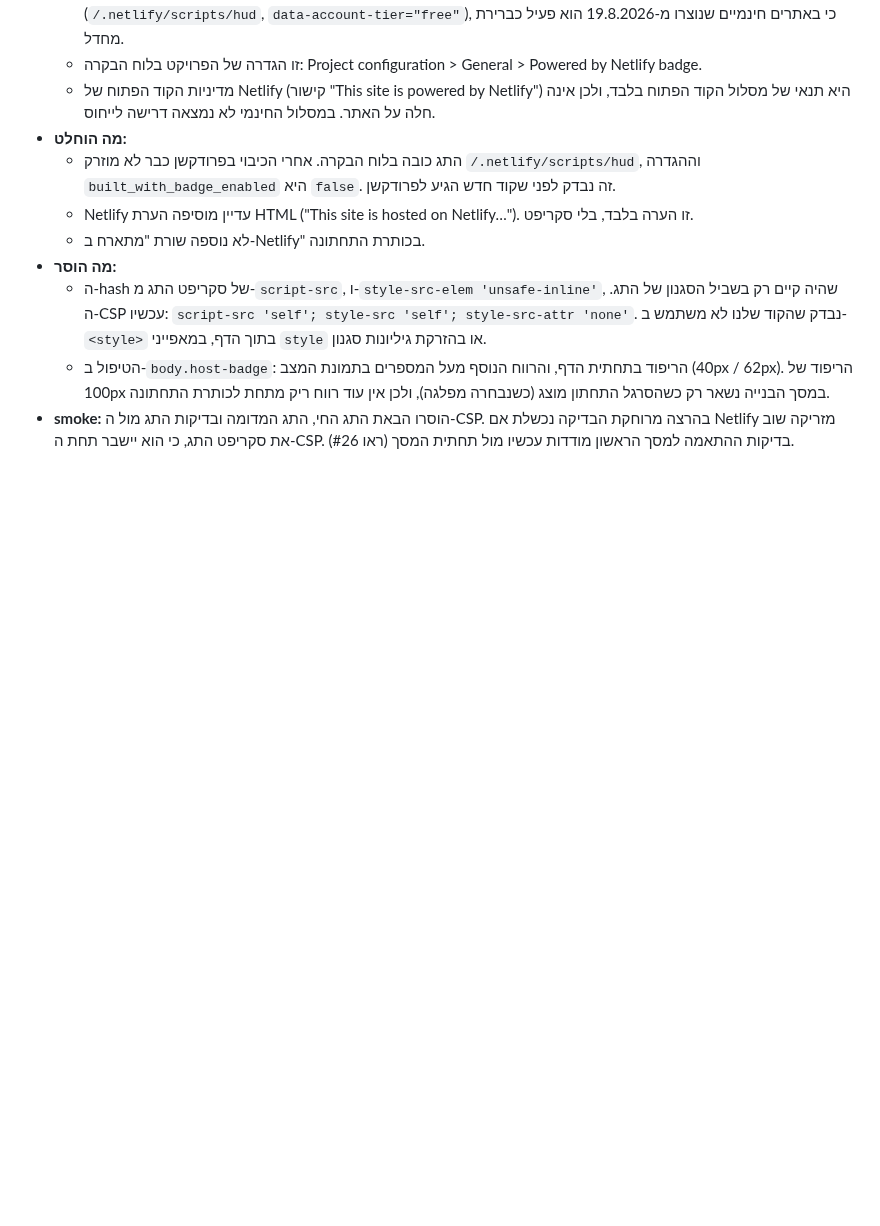
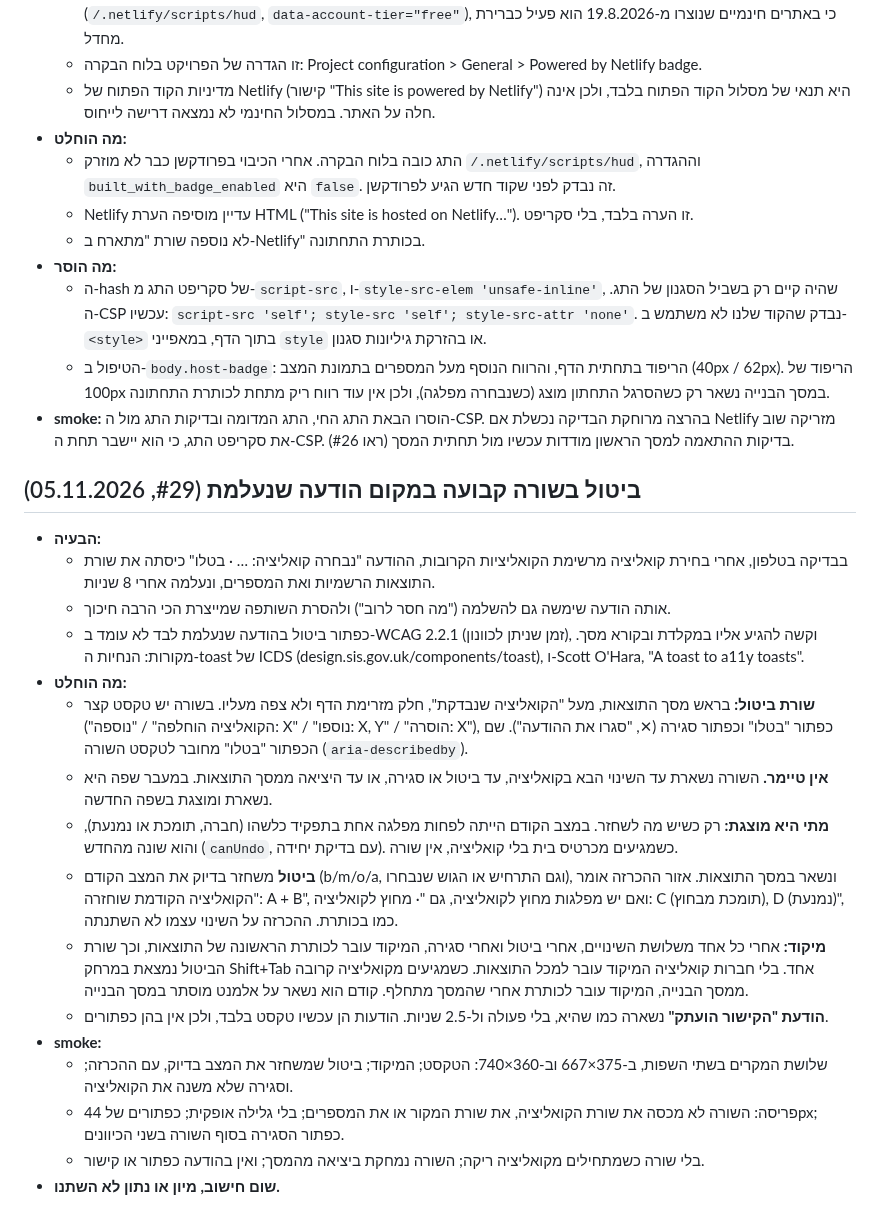
Before and after one commit to Lioo7/mi-im-mi, a Markdown page: docs/research/decisions.md, the part around the change. GitHub-like rendering; blank space fills up the shorter version.

Commit message:
docs: log the inline undo line, refs #29
Co-Authored-By: Claude Opus 5.5 <noreply@anthropic.com>

```diff
--- a/docs/research/decisions.md
+++ b/docs/research/decisions.md
@@ -462,3 +462,21 @@
   - ה-hash של סקריפט התג מ-`script-src`, ו-`style-src-elem 'unsafe-inline'`, שהיה קיים רק בשביל הסגנון של התג. ה-CSP עכשיו: `script-src 'self'; style-src 'self'; style-src-attr 'none'`. נבדק שהקוד שלנו לא משתמש ב-`<style>` בתוך הדף, במאפייני `style` או בהזרקת גיליונות סגנון.
   - הטיפול ב-`body.host-badge`: הריפוד בתחתית הדף, והרווח הנוסף מעל המספרים בתמונת המצב (40px / 62px). הריפוד של 100px במסך הבנייה נשאר רק כשהסרגל התחתון מוצג (כשנבחרה מפלגה), ולכן אין עוד רווח ריק מתחת לכותרת התחתונה.
 - **smoke:** הוסרו הבאת התג החי, התג המדומה ובדיקות התג מול ה-CSP. בהרצה מרוחקת הבדיקה נכשלת אם Netlify מזריקה שוב את סקריפט התג, כי הוא יישבר תחת ה-CSP. בדיקות ההתאמה למסך הראשון מודדות עכשיו מול תחתית המסך (ראו #26).
+
+## ביטול בשורה קבועה במקום הודעה שנעלמת (#29, 05.11.2026)
+- **הבעיה:**
+  - בבדיקה בטלפון, אחרי בחירת קואליציה מרשימת הקואליציות הקרובות, ההודעה "נבחרה קואליציה: … · בטלו" כיסתה את שורת התוצאות הרשמיות ואת המספרים, ונעלמה אחרי 8 שניות.
+  - אותה הודעה שימשה גם להשלמה ("מה חסר לרוב") ולהסרת השותפה שמייצרת הכי הרבה חיכוך.
+  - כפתור ביטול בהודעה שנעלמת לבד לא עומד ב-WCAG 2.2.1 (זמן שניתן לכוונון), וקשה להגיע אליו במקלדת ובקורא מסך. מקורות: הנחיות ה-toast של ICDS (design.sis.gov.uk/components/toast), ו-Scott O'Hara, "A toast to a11y toasts".
+- **מה הוחלט:**
+  - **שורת ביטול:** בראש מסך התוצאות, מעל "הקואליציה שנבדקת", חלק מזרימת הדף ולא צפה מעליו. בשורה יש טקסט קצר ("הקואליציה הוחלפה" / "נוספה: X" / "נוספו: X, Y" / "הוסרה: X"), כפתור "בטלו" וכפתור סגירה (✕, "סגרו את ההודעה"). שם הכפתור "בטלו" מחובר לטקסט השורה (`aria-describedby`).
+  - **אין טיימר.** השורה נשארת עד השינוי הבא בקואליציה, עד ביטול או סגירה, או עד היציאה ממסך התוצאות. במעבר שפה היא נשארת ומוצגת בשפה החדשה.
+  - **מתי היא מוצגת:** רק כשיש מה לשחזר. במצב הקודם הייתה לפחות מפלגה אחת בתפקיד כלשהו (חברה, תומכת או נמנעת), והוא שונה מהחדש (`canUndo`, עם בדיקת יחידה). כשמגיעים מכרטיס בית בלי קואליציה, אין שורה.
+  - **ביטול** משחזר בדיוק את המצב הקודם (b/m/o/a, וגם התרחיש או הגוש שנבחרו), ונשאר במסך התוצאות. אזור ההכרזה אומר "הקואליציה הקודמת שוחזרה: A + B", ואם יש מפלגות מחוץ לקואליציה, גם "· מחוץ לקואליציה: C (תומכת מבחוץ), D (נמנעת)", כמו בכותרת. ההכרזה על השינוי עצמו לא השתנתה.
+  - **מיקוד:** אחרי כל אחד משלושת השינויים, אחרי ביטול ואחרי סגירה, המיקוד עובר לכותרת הראשונה של התוצאות, וכך שורת הביטול נמצאת במרחק Shift+Tab אחד. בלי חברות קואליציה המיקוד עובר למכל התוצאות. כשמגיעים מקואליציה קרובה ממסך הבנייה, המיקוד עובר לכותרת אחרי שהמסך מתחלף. קודם הוא נשאר על אלמנט מוסתר במסך הבנייה.
+  - **הודעת "הקישור הועתק"** נשארה כמו שהיא, בלי פעולה ול-2.5 שניות. הודעות הן עכשיו טקסט בלבד, ולכן אין בהן כפתורים.
+- **smoke:**
+  - שלושת המקרים בשתי השפות, ב-375×667 וב-360×740: הטקסט; המיקוד; ביטול שמשחזר את המצב בדיוק, עם ההכרזה; וסגירה שלא משנה את הקואליציה.
+  - פריסה: השורה לא מכסה את שורת הקואליציה, את שורת המקור או את המספרים; בלי גלילה אופקית; כפתורים של 44px; כפתור הסגירה בסוף השורה בשני הכיוונים.
+  - בלי שורה כשמתחילים מקואליציה ריקה; השורה נמחקת ביציאה מהמסך; ואין בהודעה כפתור או קישור.
+- **שום חישוב, מיון או נתון לא השתנו.**
```
